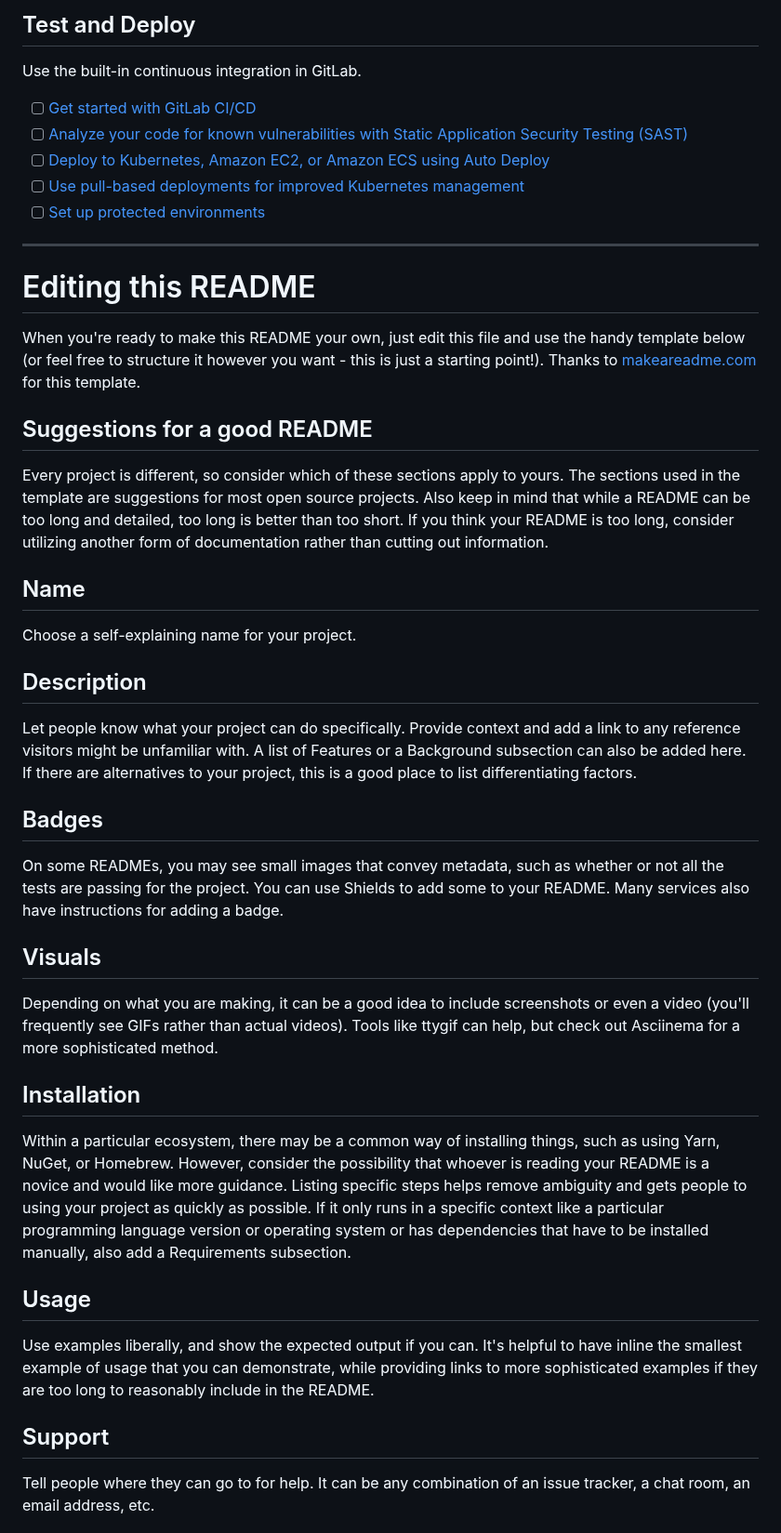
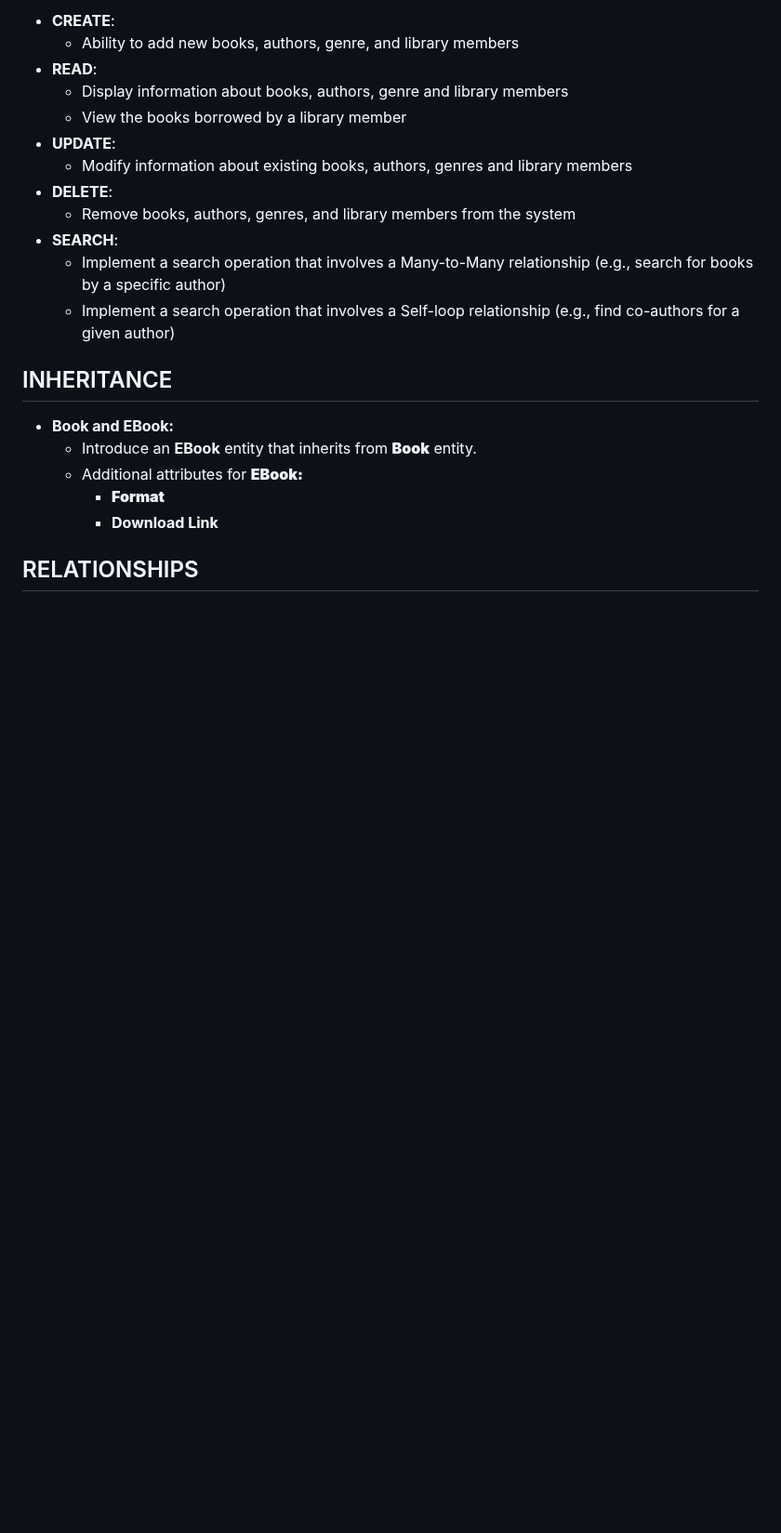
Before and after one commit to MagicAndrew5/LibrarySystem, a Markdown page: README.md, the part around one of its changes. Shown at 93% size. GitHub-like rendering; blank space fills up the shorter version.

```diff
--- a/README.md
+++ b/README.md
@@ -34,42 +66,24 @@ git push -uf origin main
 
-## Test and Deploy
+- **CREATE**:
+    - Ability to add new books, authors, genre, and library members
+- **READ**:
+    - Display information about books, authors, genre and library members
+    - View the books borrowed by a library member
+- **UPDATE**:
+    - Modify information about existing books, authors, genres and library members
+- **DELETE**:
+    - Remove books, authors, genres, and library members from the system
+- **SEARCH**:
+    - Implement a search operation that involves a Many-to-Many relationship (e.g., search for books by a specific author)
+    - Implement a search operation that involves a Self-loop relationship (e.g., find co-authors for a given author)
 
-Use the built-in continuous integration in GitLab.
+## INHERITANCE
 
-- [ ] [Get started with GitLab CI/CD](https://docs.gitlab.com/ee/ci/quick_start/index.html)
-- [ ] [Analyze your code for known vulnerabilities with Static Application Security Testing (SAST)](https://docs.gitlab.com/ee/user/application_security/sast/)
-- [ ] [Deploy to Kubernetes, Amazon EC2, or Amazon ECS using Auto Deploy](https://docs.gitlab.com/ee/topics/autodevops/requirements.html)
-- [ ] [Use pull-based deployments for improved Kubernetes management](https://docs.gitlab.com/ee/user/clusters/agent/)
-- [ ] [Set up protected environments](https://docs.gitlab.com/ee/ci/environments/protected_environments.html)
+- **Book and EBook:**
+    - Introduce an **EBook** entity that inherits from ********Book******** entity.
+    - Additional attributes for ****EBook:****
+        - ************Format************
+        - **Download Link**
 
-***
+## RELATIONSHIPS
 
-# Editing this README
-
-When you're ready to make this README your own, just edit this file and use the handy template below (or feel free to structure it however you want - this is just a starting point!). Thanks to [makeareadme.com](https://www.makeareadme.com/) for this template.
-
-## Suggestions for a good README
-
-Every project is different, so consider which of these sections apply to yours. The sections used in the template are suggestions for most open source projects. Also keep in mind that while a README can be too long and detailed, too long is better than too short. If you think your README is too long, consider utilizing another form of documentation rather than cutting out information.
-
-## Name
-Choose a self-explaining name for your project.
-
-## Description
-Let people know what your project can do specifically. Provide context and add a link to any reference visitors might be unfamiliar with. A list of Features or a Background subsection can also be added here. If there are alternatives to your project, this is a good place to list differentiating factors.
-
-## Badges
-On some READMEs, you may see small images that convey metadata, such as whether or not all the tests are passing for the project. You can use Shields to add some to your README. Many services also have instructions for adding a badge.
-
-## Visuals
-Depending on what you are making, it can be a good idea to include screenshots or even a video (you'll frequently see GIFs rather than actual videos). Tools like ttygif can help, but check out Asciinema for a more sophisticated method.
-
-## Installation
-Within a particular ecosystem, there may be a common way of installing things, such as using Yarn, NuGet, or Homebrew. However, consider the possibility that whoever is reading your README is a novice and would like more guidance. Listing specific steps helps remove ambiguity and gets people to using your project as quickly as possible. If it only runs in a specific context like a particular programming language version or operating system or has dependencies that have to be installed manually, also add a Requirements subsection.
-
-## Usage
-Use examples liberally, and show the expected output if you can. It's helpful to have inline the smallest example of usage that you can demonstrate, while providing links to more sophisticated examples if they are too long to reasonably include in the README.
-
-## Support
-Tell people where they can go to for help. It can be any combination of an issue tracker, a chat room, an email address, etc.
-
```
Also changed, not shown: other parts of README.md (+59 -38 lines).
